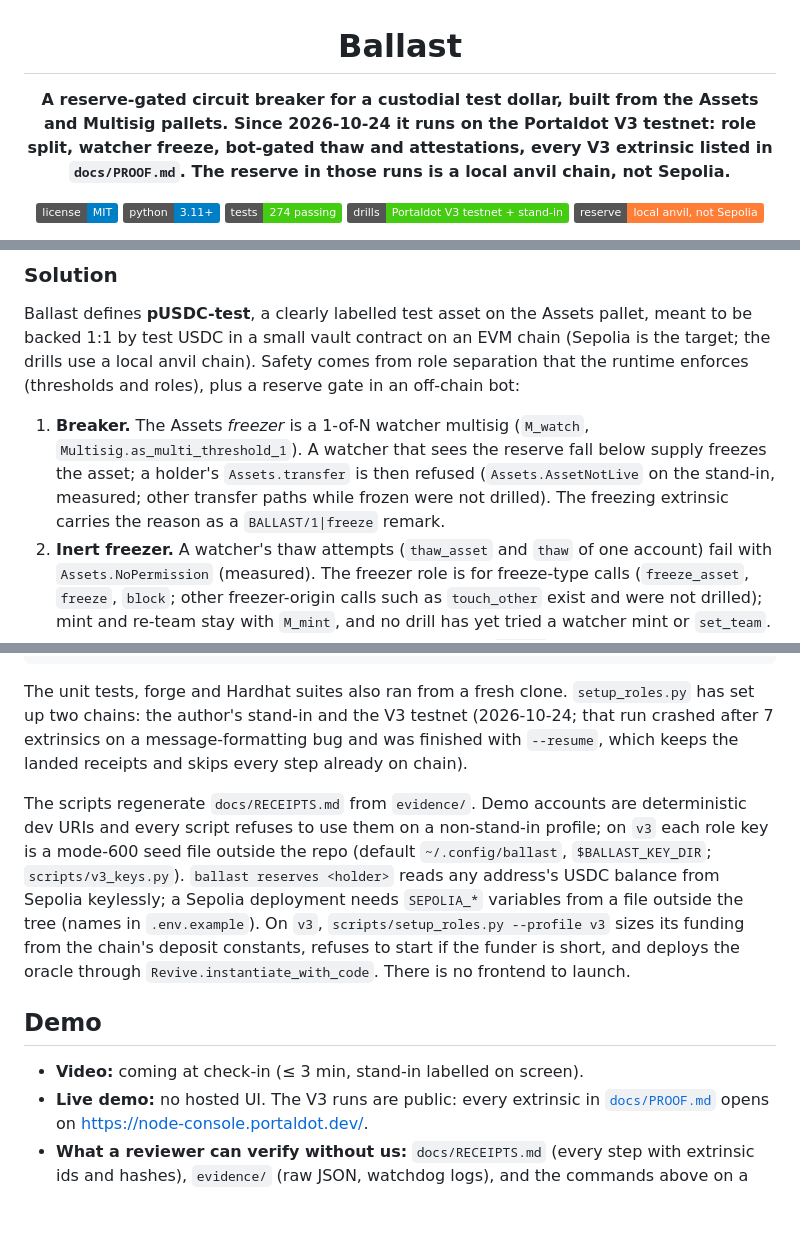
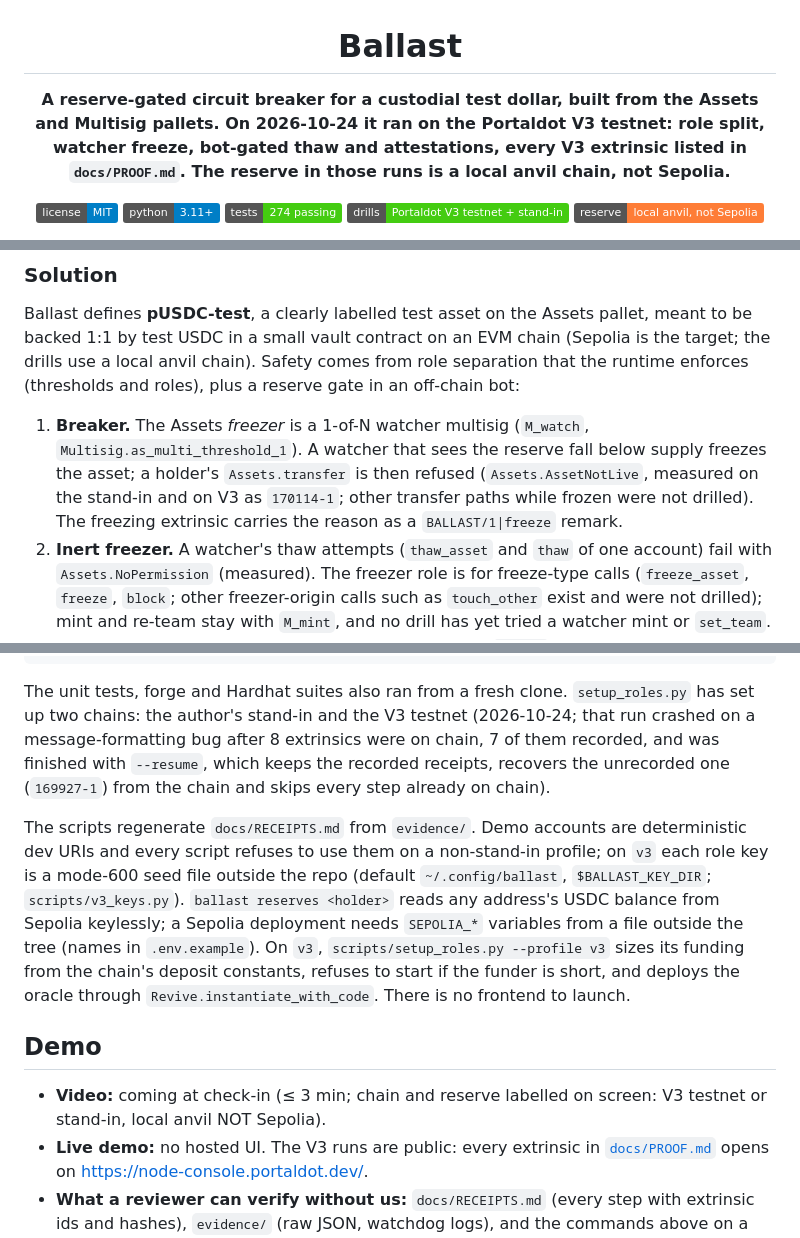
Before and after one commit to edycutjong/portaldot-hackathon-2026-ballast-edycu, a Markdown page: README.md, 3 parts joined by grey strips. Drawn GitHub-style; badges without logos; blank space fills up the shorter version.

Commit message:
docs: QA round 1 — setup crash = 8 extrinsics on chain (7 recorded, 169927-1 recovered), pytest 239, AssetNotLive also measured on V3 (170114-1), 'ran on' V3, stand-in row scope, video label

````diff
--- a/README.md
+++ b/README.md
@@ -2,7 +2,7 @@
 
 # Ballast
 
-**A reserve-gated circuit breaker for a custodial test dollar, built from the Assets and Multisig pallets. Since 2026-10-24 it runs on the Portaldot V3 testnet: role split, watcher freeze, bot-gated thaw and attestations, every V3 extrinsic listed in `docs/PROOF.md`. The reserve in those runs is a local anvil chain, not Sepolia.**
+**A reserve-gated circuit breaker for a custodial test dollar, built from the Assets and Multisig pallets. On 2026-10-24 it ran on the Portaldot V3 testnet: role split, watcher freeze, bot-gated thaw and attestations, every V3 extrinsic listed in `docs/PROOF.md`. The reserve in those runs is a local anvil chain, not Sepolia.**
 
 ![License: MIT](https://img.shields.io/badge/license-MIT-blue)
 ![Python 3.11+](https://img.shields.io/badge/python-3.11%2B-blue)
@@ -41,7 +41,7 @@ contract on an EVM chain (Sepolia is the target; the drills use a local anvil ch
 enforces (thresholds and roles), plus a reserve gate in an off-chain bot:
 
 1. **Breaker.** The Assets *freezer* is a 1-of-N watcher multisig (`M_watch`, `Multisig.as_multi_threshold_1`). A watcher that sees the
-   reserve fall below supply freezes the asset; a holder's `Assets.transfer` is then refused (`Assets.AssetNotLive` on the stand-in, measured; other transfer paths while frozen were not drilled). The freezing
+   reserve fall below supply freezes the asset; a holder's `Assets.transfer` is then refused (`Assets.AssetNotLive`, measured on the stand-in and on V3 as `170114-1`; other transfer paths while frozen were not drilled). The freezing
    extrinsic carries the reason as a `BALLAST/1|freeze` remark.
 2. **Inert freezer.** A watcher's thaw attempts (`thaw_asset` and `thaw` of one account) fail with `Assets.NoPermission` (measured). The freezer role is for freeze-type calls (`freeze_asset`, `freeze`, `block`; other
    freezer-origin calls such as `touch_other` exist and were not drilled); mint and re-team stay with `M_mint`, and no drill has yet tried a watcher mint or `set_team`.
@@ -205,8 +205,8 @@ scripts/standin_node.sh stop; scripts/anvil_local.sh stop
 ```
 
 The unit tests, forge and Hardhat suites also ran from a fresh clone. `setup_roles.py` has set up two chains: the author's stand-in and the V3
-testnet (2026-10-24; that run crashed after 7 extrinsics on a message-formatting bug and was finished with `--resume`, which keeps the landed
-receipts and skips every step already on chain).
+testnet (2026-10-24; that run crashed on a message-formatting bug after 8 extrinsics were on chain, 7 of them recorded, and was finished with
+`--resume`, which keeps the recorded receipts, recovers the unrecorded one (`169927-1`) from the chain and skips every step already on chain).
 
 The scripts regenerate `docs/RECEIPTS.md` from `evidence/`. Demo accounts are deterministic dev URIs and every script refuses to use them on a
 non-stand-in profile; on `v3` each role key is a mode-600 seed file outside the repo (default `~/.config/ballast`,
@@ -216,7 +216,7 @@ the chain's deposit constants, refuses to start if the funder is short, and depl
 
 ## Demo
 
-- **Video:** coming at check-in (≤ 3 min, stand-in labelled on screen).
+- **Video:** coming at check-in (≤ 3 min; chain and reserve labelled on screen: V3 testnet or stand-in, local anvil NOT Sepolia).
 - **Live demo:** no hosted UI. The V3 runs are public: every extrinsic in [`docs/PROOF.md`](docs/PROOF.md) opens on https://node-console.portaldot.dev/.
 - **What a reviewer can verify without us:** `docs/RECEIPTS.md` (every step with extrinsic ids and hashes), `evidence/` (raw JSON, watchdog logs),
   and the commands above on a fresh chain (they produce new ids and hashes; the committed receipts re-fetch only against the author's node).
````
Also changed, not shown: other parts of README.md (+1 -1 lines), ARCHITECTURE.md (+1 -1 lines).
